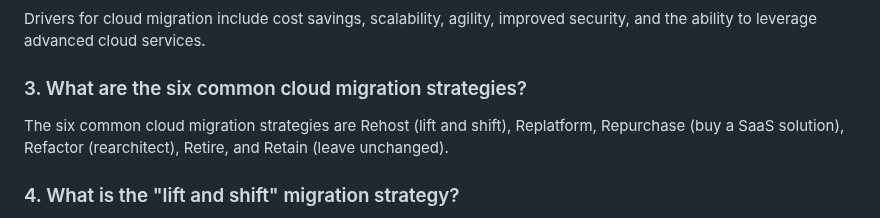
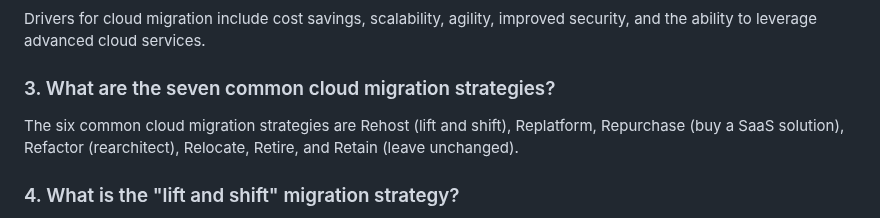
Before and after one commit to iam-veeramalla/aws-devops-zero-to-hero, a Markdown page: interview-questions/cloud-migration.md, the part around the change. GitHub-like rendering.

Commit message:
Seven cloud migration strategies
The *Relocate Cloud Strategy* wasn't included.

```diff
--- a/interview-questions/cloud-migration.md
+++ b/interview-questions/cloud-migration.md
@@ -4,8 +4,8 @@ Cloud migration refers to the process of moving applications, data, and workload
 ### 2. What are the common drivers for cloud migration?
 Drivers for cloud migration include cost savings, scalability, agility, improved security, and the ability to leverage advanced cloud services.
 
-### 3. What are the six common cloud migration strategies?
-The six common cloud migration strategies are Rehost (lift and shift), Replatform, Repurchase (buy a SaaS solution), Refactor (rearchitect), Retire, and Retain (leave unchanged).
+### 3. What are the seven common cloud migration strategies?
+The six common cloud migration strategies are Rehost (lift and shift), Replatform, Repurchase (buy a SaaS solution), Refactor (rearchitect), Relocate, Retire, and Retain (leave unchanged).
 
 ### 4. What is the "lift and shift" migration strategy?
 The "lift and shift" strategy (Rehost) involves moving applications and data as they are from on-premises to the cloud without significant modifications.
```
